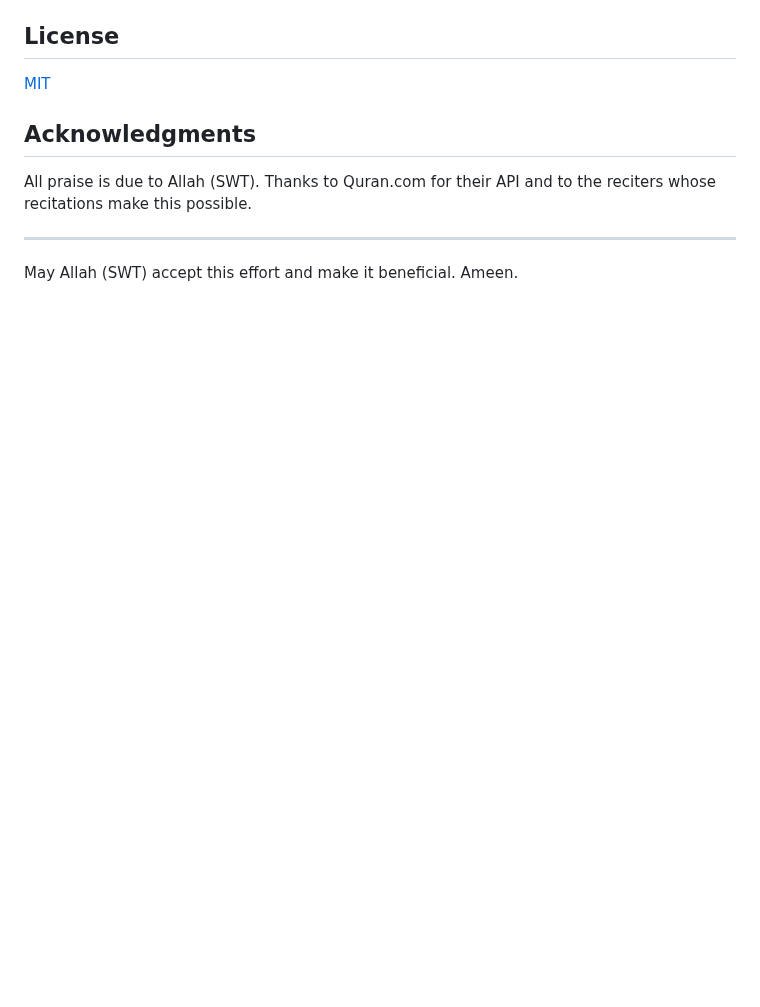
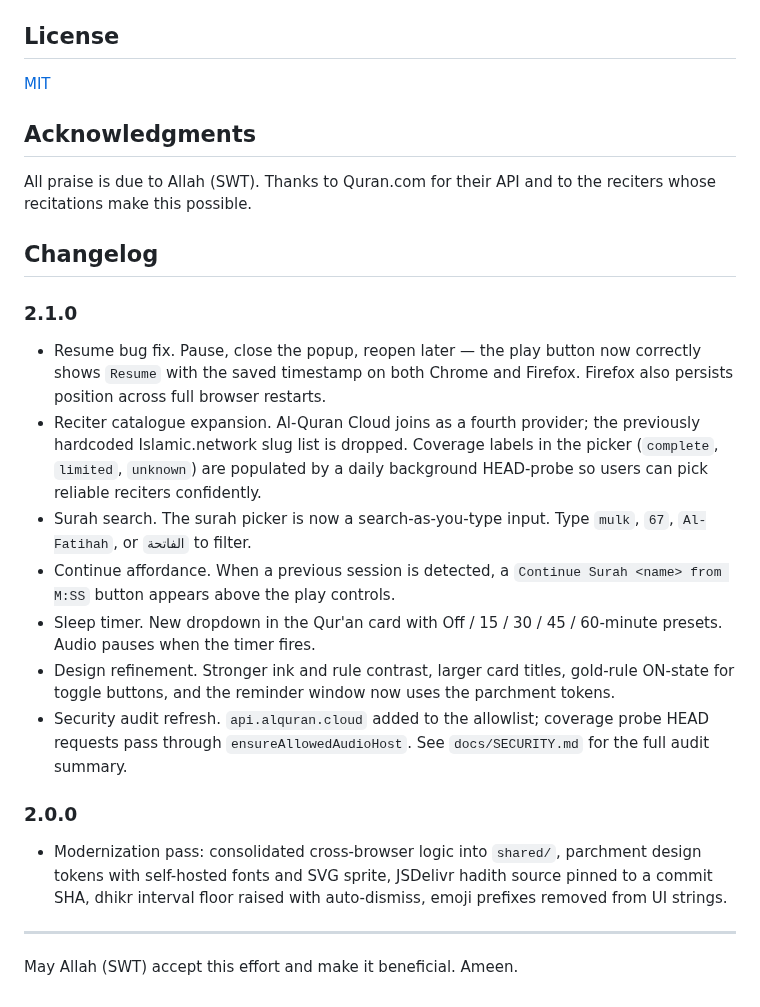
Before and after one commit to Abdalla-Eldoumani/islam-extension, a Markdown page: README.md, the part around the change. Drawn GitHub-style; blank space fills up the shorter version.

Commit message:
mention expanded reciter list and resume fix in readme changelog

```diff
--- a/README.md
+++ b/README.md
@@ -107,6 +107,22 @@ The Chrome and Firefox builds share their non-platform code via a `shared/` dire
 
 All praise is due to Allah (SWT). Thanks to Quran.com for their API and to the reciters whose recitations make this possible.
 
+## Changelog
+
+### 2.1.0
+
+- Resume bug fix. Pause, close the popup, reopen later — the play button now correctly shows `Resume` with the saved timestamp on both Chrome and Firefox. Firefox also persists position across full browser restarts.
+- Reciter catalogue expansion. Al-Quran Cloud joins as a fourth provider; the previously hardcoded Islamic.network slug list is dropped. Coverage labels in the picker (`complete`, `limited`, `unknown`) are populated by a daily background HEAD-probe so users can pick reliable reciters confidently.
+- Surah search. The surah picker is now a search-as-you-type input. Type `mulk`, `67`, `Al-Fatihah`, or `الفاتحة` to filter.
+- Continue affordance. When a previous session is detected, a `Continue Surah <name> from M:SS` button appears above the play controls.
+- Sleep timer. New dropdown in the Qur'an card with Off / 15 / 30 / 45 / 60-minute presets. Audio pauses when the timer fires.
+- Design refinement. Stronger ink and rule contrast, larger card titles, gold-rule ON-state for toggle buttons, and the reminder window now uses the parchment tokens.
+- Security audit refresh. `api.alquran.cloud` added to the allowlist; coverage probe HEAD requests pass through `ensureAllowedAudioHost`. See `docs/SECURITY.md` for the full audit summary.
+
+### 2.0.0
+
+- Modernization pass: consolidated cross-browser logic into `shared/`, parchment design tokens with self-hosted fonts and SVG sprite, JSDelivr hadith source pinned to a commit SHA, dhikr interval floor raised with auto-dismiss, emoji prefixes removed from UI strings.
+
 ---
 
 May Allah (SWT) accept this effort and make it beneficial. Ameen.
```
